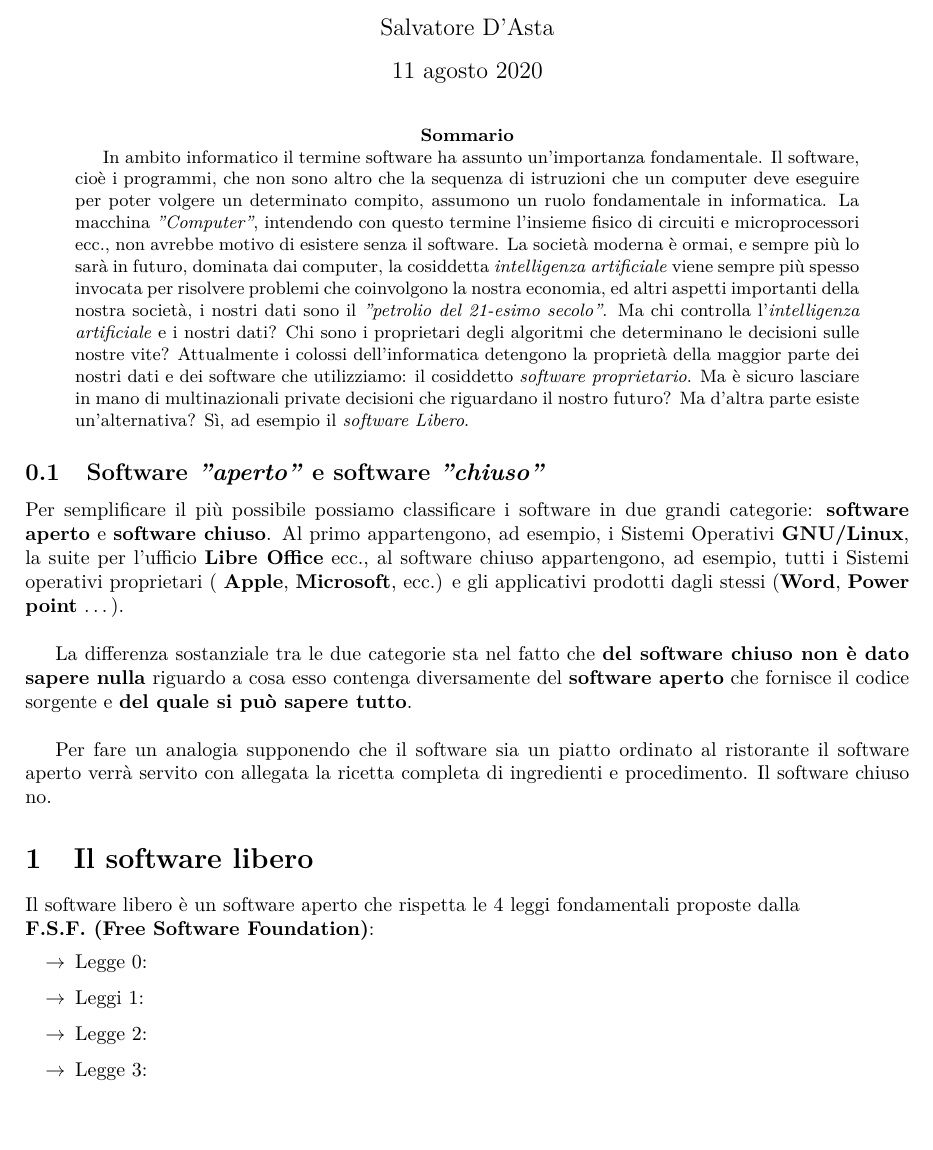
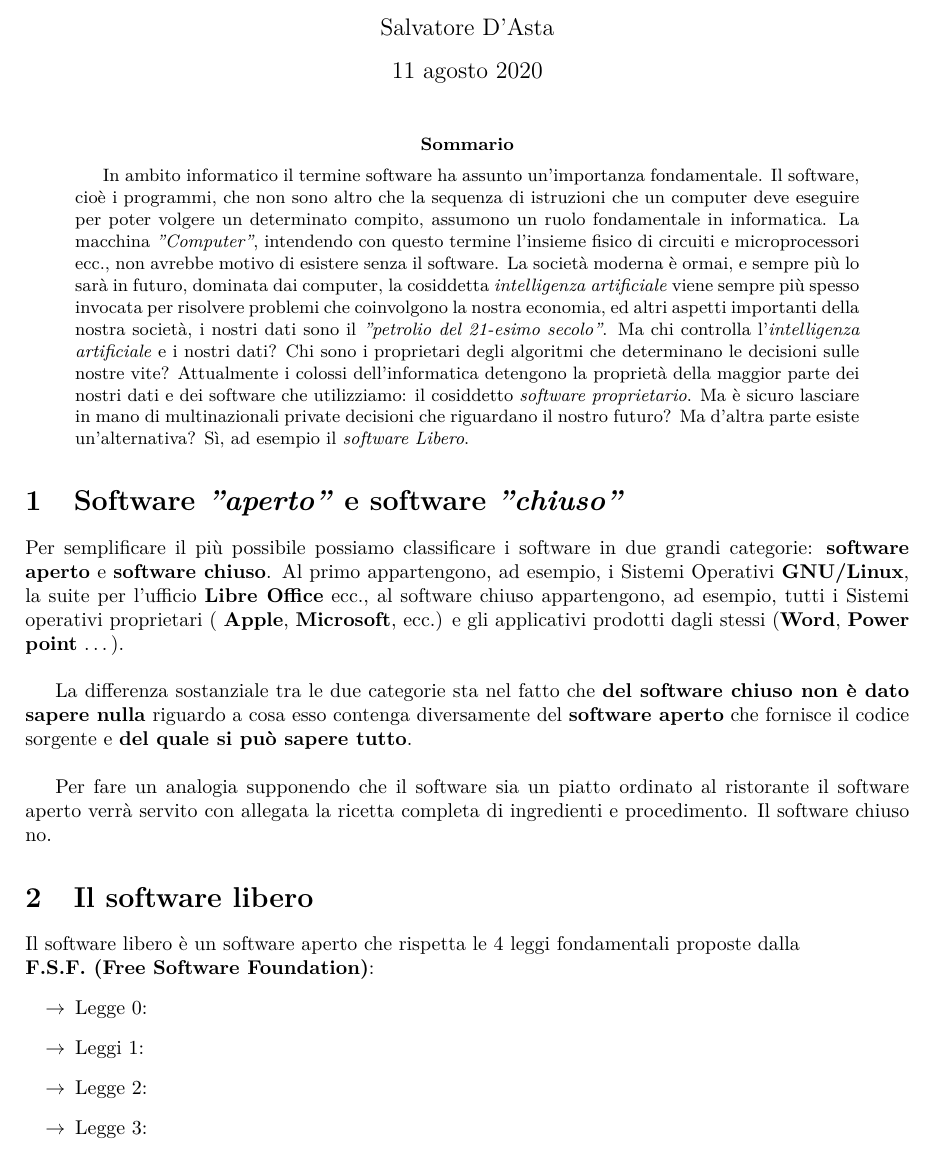
Before and after one commit to salvodasta/freesoftware, a LaTeX paper (Il Software Libero-questioni di etica.tex): part of page 1 of 2, cut so that both start at the same text. Compiled offline with pdfLaTeX.

Commit message:
prima modifica software libero

```diff
--- a/Il Software Libero-questioni di etica.tex
+++ b/Il Software Libero-questioni di etica.tex
@@ -25,7 +25,7 @@ In ambito informatico il termine software ha assunto un'importanza fondamentale.
 \end{abstract}
 
 
-\subsection{Software\textit{ "aperto"} e software \textit{"chiuso"}}
+\section{Software\textit{ "aperto"} e software \textit{"chiuso"}}
 Per semplificare il più possibile possiamo classificare i software in due grandi categorie: \textbf{software aperto} e \textbf{software chiuso}. Al primo appartengono, ad esempio, i Sistemi Operativi \textbf{GNU/Linux}, la suite per l’ufficio \textbf{Libre Office} ecc.,  al software chiuso appartengono, ad esempio, tutti i Sistemi operativi proprietari ( \textbf{Apple}, \textbf{Microsoft}, ecc.) e gli applicativi prodotti dagli stessi (\textbf{Word}, \textbf{Power point} …). \\
 
 La differenza sostanziale tra le due categorie sta nel fatto che \textbf{del software chiuso non è dato sapere nulla} riguardo a cosa esso contenga diversamente del \textbf{software aperto} che fornisce il codice sorgente e \textbf{del quale si può sapere tutto}. \\
```
Also changed, not shown: Il Software Libero-questioni di etica.pdf, 3 other files.
